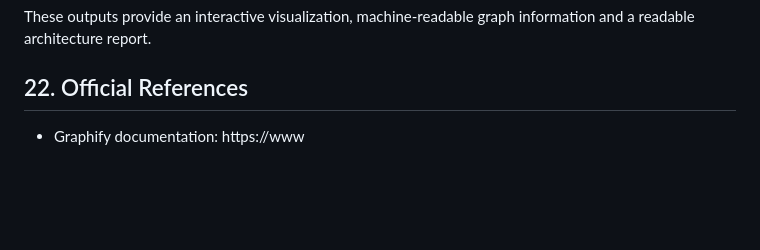
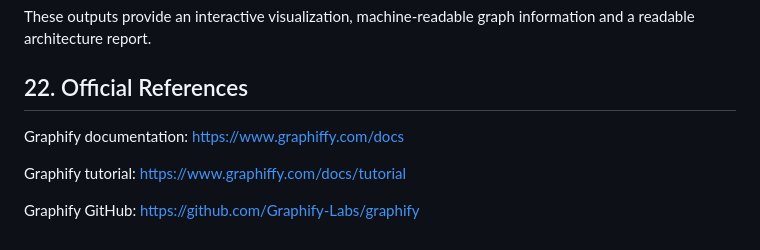
Before and after one commit to komalkumari88-kk/Graphify-Project, a Markdown page: README.md, the part around the change. GitHub-like rendering; blank space fills up the shorter version.

Commit message:
Update README with Graphify references
Added links to Graphify documentation, tutorial, and GitHub.

```diff
--- a/README.md
+++ b/README.md
@@ -501,5 +501,8 @@ graphify-out/
 These outputs provide an interactive visualization, machine-readable graph information and a readable architecture report.
 
 ## 22. Official References
+Graphify documentation: https://www.graphiffy.com/docs
 
-- Graphify documentation: https://www
+Graphify tutorial: https://www.graphiffy.com/docs/tutorial
+
+Graphify GitHub: https://github.com/Graphify-Labs/graphify
```
